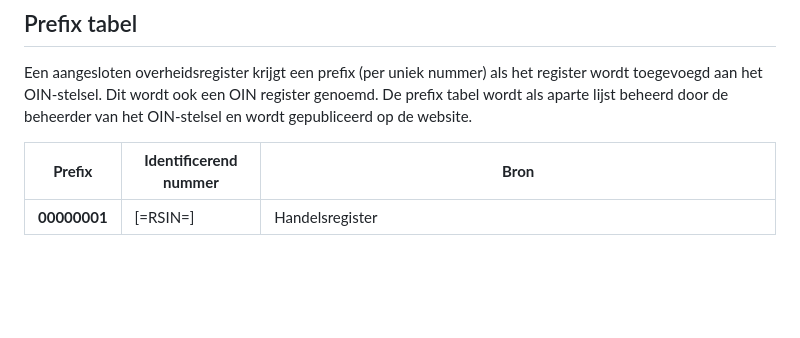
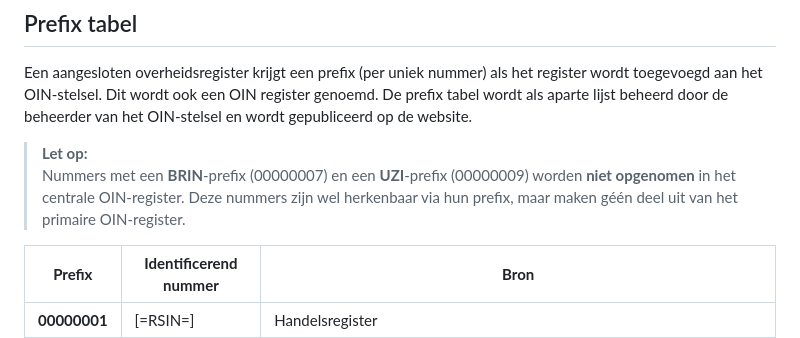
Before and after one commit to Logius-standaarden/OIN-Stelsel, a Markdown page: ch06_Data Architectuur.md, the part around the change. Drawn GitHub-style; blank space fills up the shorter version.

Commit message:
Toelichting toegevoegd: BRIN- en UZI-prefixen worden niet opgenomen in OIN-register
Een toelichting toegevoegd boven de prefix-tabel in de OIN-register documentatie.

Deze toelichting verduidelijkt dat nummers met een BRIN-prefix (00000007) en een UZI-prefix (00000009) wel worden weergegeven met hun prefix, maar niet worden opgenomen in het centrale OIN-register.

Dit voorkomt verwarring bij gebruikers die de prefix-tabel raadplegen.

```diff
--- a/ch06_Data Architectuur.md
+++ b/ch06_Data Architectuur.md
@@ -18,7 +18,8 @@ De lengte van het [=OIN=] is 20 posities, omdat dit wordt opgenomen in het *subj
 
 Een aangesloten overheidsregister krijgt een prefix (per uniek nummer) als het register wordt toegevoegd aan het OIN-stelsel. Dit wordt ook een OIN register genoemd. De prefix tabel wordt als aparte lijst beheerd door de beheerder van het OIN-stelsel en wordt gepubliceerd op de website.
 
-
+> **Let op:**
+> Nummers met een **BRIN**-prefix (00000007) en een **UZI**-prefix (00000009) worden **niet opgenomen** in het centrale OIN-register. Deze nummers zijn wel herkenbaar via hun prefix, maar maken géén deel uit van het primaire OIN-register.
 
 | **Prefix** | **Identificerend nummer** | **Bron**|
 |------------|-----------------------------------------|---|
```
